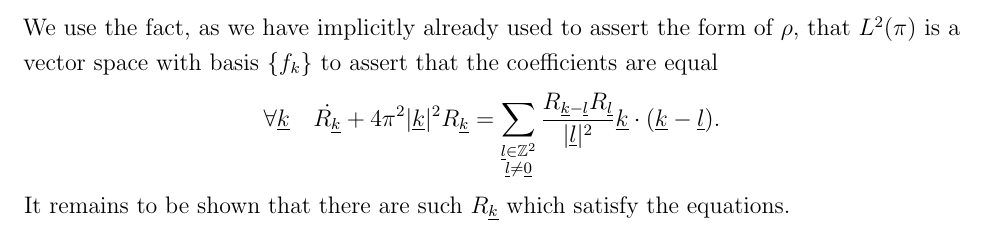
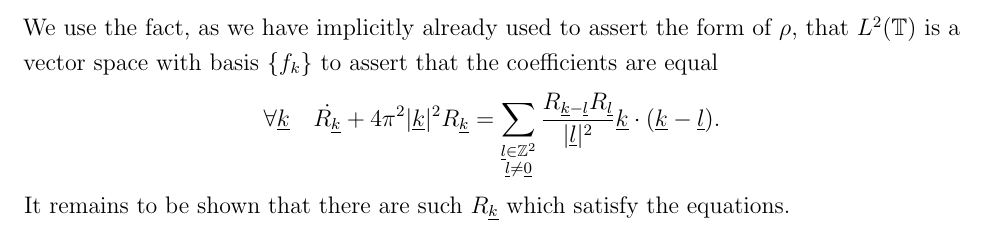
Before and after one commit to akos-nagy/ks_reu, a LaTeX paper (kellersegel.tex): part of page 2 of 2, cut so that both start at the same text. Compiled offline with pdfLaTeX.

Commit message:
:%s/(\pi)/(\mathbb T)/g

```diff
--- a/kellersegel.tex
+++ b/kellersegel.tex
@@ -170,7 +170,7 @@ Next we perform the outer derivative and rearrange:
 \[\sum_{\underline k\in\mathbb Z^2}\dot{R_{\underline k}}f_{\underline k}+\sum_{\underline k\in\mathbb Z^2}4\pi^2|\underline k|^2R_{\underline k}f_{\underline k}=-i^2\sum_{\underline k\in\mathbb Z^2}\sum_{\substack{\underline l\in\mathbb Z^2\\\underline l\neq\underline0}}\frac{R_{\underline k}R_{\underline l}f_{\underline k+\underline l}}{|\underline l|^2}k_a(k_a+l_a).\]
 We substitute $k\mapsto k-l$ in the right sum so that
 \[\sum_{\underline k\in\mathbb Z^2}\left(\dot{R_{\underline k}}+4\pi^2|\underline k|^2R_{\underline k}\right)f_{\underline k}=\sum_{\underline k\in\mathbb Z^2}\sum_{\substack{\underline l\in\mathbb Z^2\\\underline l\neq\underline0}}\frac{R_{\underline k-\underline l}R_{\underline l}}{|\underline l|^2}\underline k\cdot(\underline k-\underline l)f_{\underline k}.\]
-We use the fact, as we have implicitly already used to assert the form of $\rho$, that $L^2(\pi)$ is a vector space with basis $\{f_k\}$ to assert that the coefficients are equal
+We use the fact, as we have implicitly already used to assert the form of $\rho$, that $L^2(\mathbb T)$ is a vector space with basis $\{f_k\}$ to assert that the coefficients are equal
 \[\forall\underline k\quad\dot{R_{\underline k}}+4\pi^2|\underline k|^2R_{\underline k}=\sum_{\substack{\underline l\in\mathbb Z^2\\\underline l\neq\underline0}}\frac{R_{\underline k-\underline l}R_{\underline l}}{|\underline l|^2}\underline k\cdot(\underline k-\underline l).\]
 It remains to be shown that there are such $R_{\underline k}$ which satisfy the equations.
 
```
Also changed, not shown: kellersegel.pdf.
